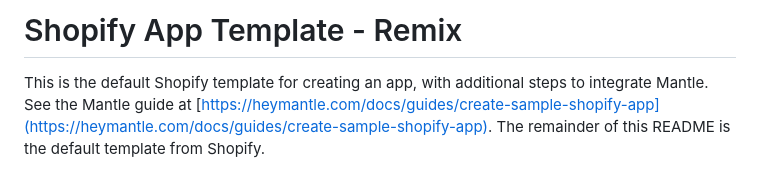
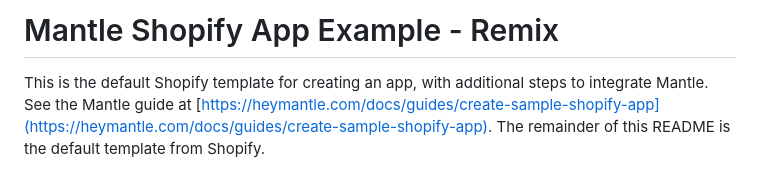
Before and after one commit to Hey-Mantle/mantle-shop-example, a Markdown page: README.md, the part around the change. GitHub-like rendering.

```diff
--- a/README.md
+++ b/README.md
@@ -1,4 +1,4 @@
-# Shopify App Template - Remix
+# Mantle Shopify App Example - Remix
 
 This is the default Shopify template for creating an app, with additional steps to integrate Mantle. See the Mantle guide at [https://heymantle.com/docs/guides/create-sample-shopify-app](https://heymantle.com/docs/guides/create-sample-shopify-app). The remainder of this README is the default template from Shopify.
 
```
